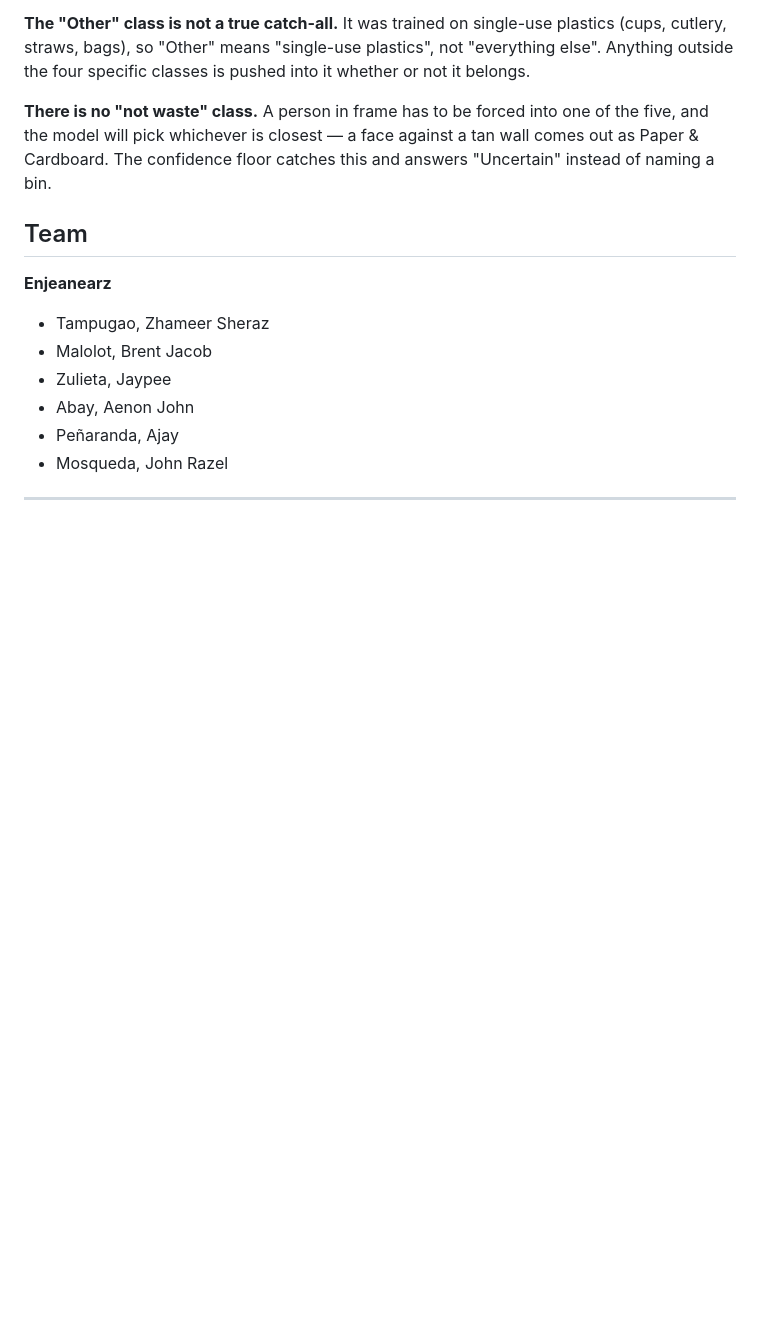
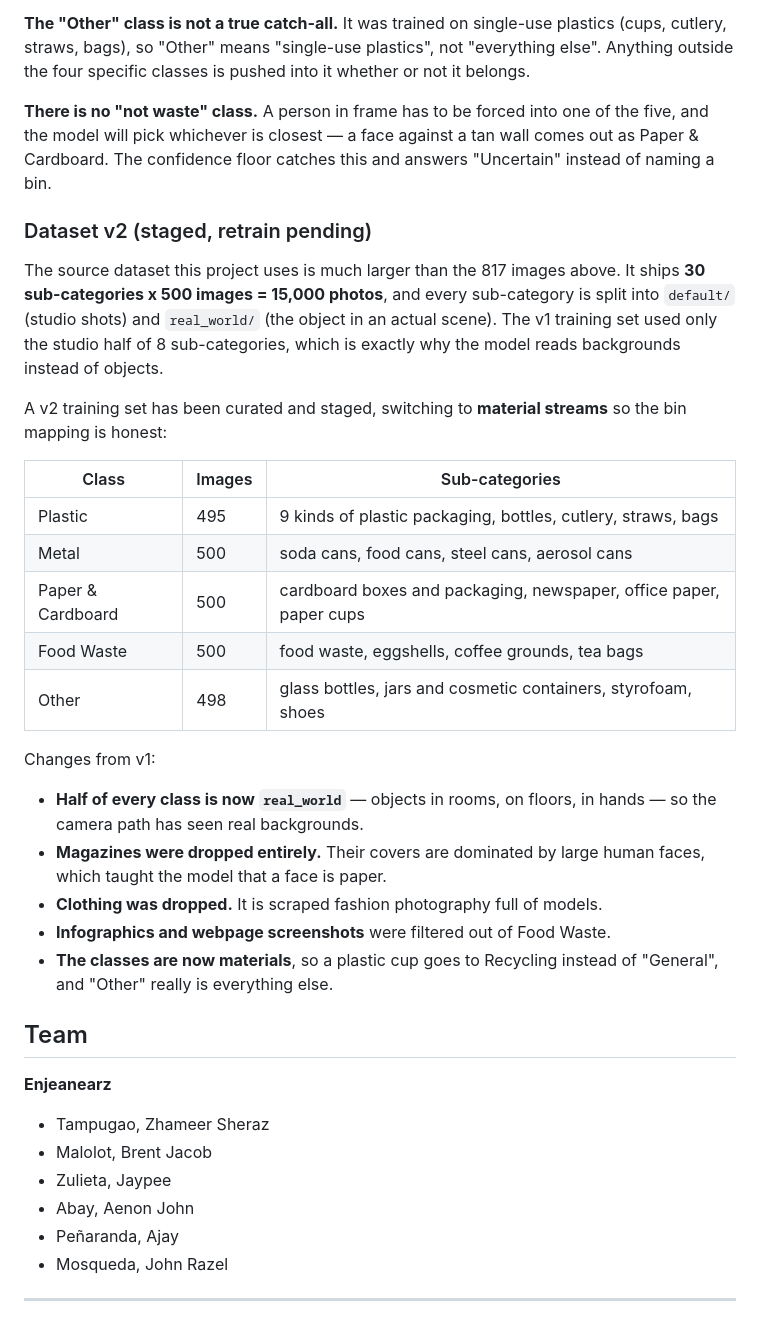
Before and after one commit to zhameersheraz/trash-sorter, a Markdown page: README.md, the part around the change. Rendered like a GitHub page; blank space fills up the shorter version.

Commit message:
Document the v2 dataset curation and the class changes it brings

```diff
--- a/README.md
+++ b/README.md
@@ -215,6 +215,38 @@ of the five, and the model will pick whichever is closest — a face against a
 tan wall comes out as Paper & Cardboard. The confidence floor catches this and
 answers "Uncertain" instead of naming a bin.
 
+### Dataset v2 (staged, retrain pending)
+
+The source dataset this project uses is much larger than the 817 images above.
+It ships **30 sub-categories x 500 images = 15,000 photos**, and every
+sub-category is split into `default/` (studio shots) and `real_world/` (the
+object in an actual scene). The v1 training set used only the studio half of
+8 sub-categories, which is exactly why the model reads backgrounds instead of
+objects.
+
+A v2 training set has been curated and staged, switching to **material
+streams** so the bin mapping is honest:
+
+| Class | Images | Sub-categories |
+|---|---|---|
+| Plastic | 495 | 9 kinds of plastic packaging, bottles, cutlery, straws, bags |
+| Metal | 500 | soda cans, food cans, steel cans, aerosol cans |
+| Paper & Cardboard | 500 | cardboard boxes and packaging, newspaper, office paper, paper cups |
+| Food Waste | 500 | food waste, eggshells, coffee grounds, tea bags |
+| Other | 498 | glass bottles, jars and cosmetic containers, styrofoam, shoes |
+
+Changes from v1:
+
+- **Half of every class is now `real_world`** — objects in rooms, on floors,
+  in hands — so the camera path has seen real backgrounds.
+- **Magazines were dropped entirely.** Their covers are dominated by large
+  human faces, which taught the model that a face is paper.
+- **Clothing was dropped.** It is scraped fashion photography full of models.
+- **Infographics and webpage screenshots** were filtered out of Food Waste.
+- **The classes are now materials**, so a plastic cup goes to Recycling
+  instead of "General", and "Other" really is everything else.
+
+
 ## Team
 
 **Enjeanearz**
```
